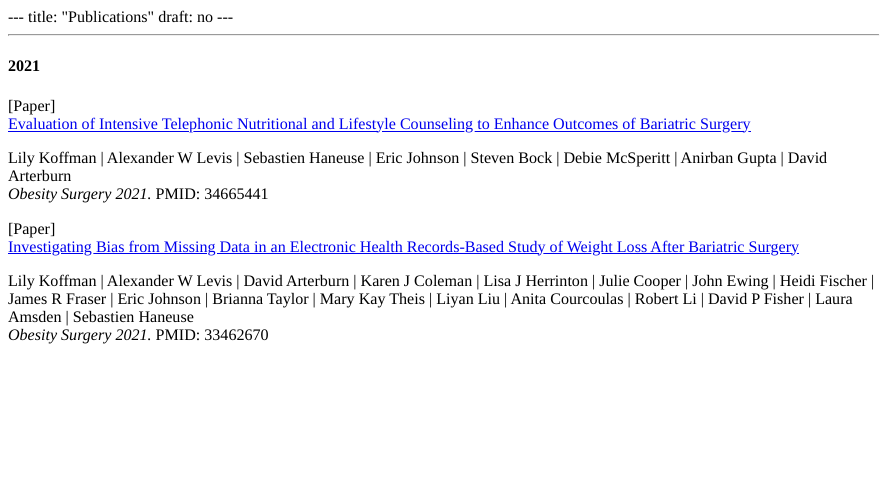
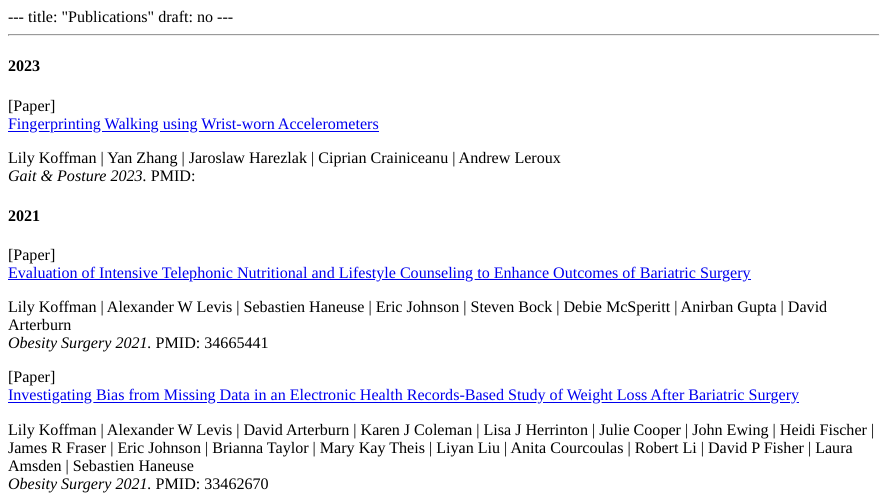
Before and after one commit to lilykoff/lilykoff-website, an R Markdown document (content/Publications.Rmd): the page in a window 1100 px wide, from its top. The pictures show the output file content/Publications.html that the author committed with the source, opened offline.

Commit message:
update publications

```diff
--- a/content/Publications.Rmd
+++ b/content/Publications.Rmd
@@ -10,6 +10,26 @@ draft: no
 <div class=row>
 <div class=col style=text-align:left>
 <hr class=year>
+
+<h4 class=year>2023</h4>
+<span class=type>[Paper] </span>
+<div class="row align-items-end">
+<div class=col-auto>
+<a href=https://doi.org/10.1016/j.gaitpost.2023.05.001 target=_blank>Fingerprinting Walking using Wrist-worn Accelerometers</a>
+<div>
+Lily Koffman
+| Yan Zhang
+| Jaroslaw Harezlak
+| Ciprian Crainiceanu
+| Andrew Leroux
+<br>
+<em> Gait & Posture 2023.</em>
+<span>
+PMID:
+</span>
+</div>
+
+
 <h4 class=year>2021</h4>
 <span class=type>[Paper] </span>
 <div class="row align-items-end">
```
Also changed, not shown: content/Publications.html.
